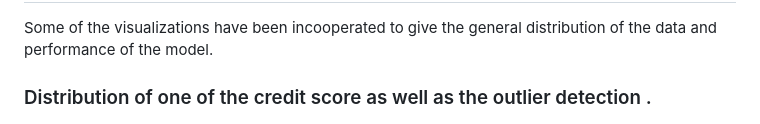
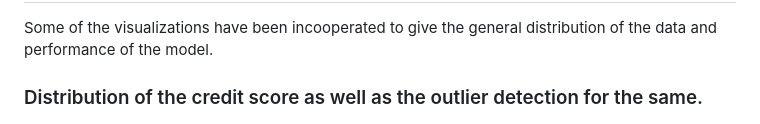
Before and after one commit to mwangikelvin201/Loan_approval-classification-, a Markdown page: README.md, the part around the change. Drawn GitHub-style.

```diff
--- a/README.md
+++ b/README.md
@@ -96,7 +96,7 @@ We had a binary target variable. It had two classes 0 and 1 which represented no
 
 Some of the visualizations have been incooperated to give the general distribution of the data and performance of the model.
 
-### Distribution of one of the credit score  as well as the outlier detection .
+### Distribution of the credit score  as well as the outlier detection for the same.
 
 ![img](https://github.com/mwangikelvin201/Loan_approval-classification-/blob/05cd7b73d892d086a4b0d029da57ef513d825452/numerical.png)
 
```
